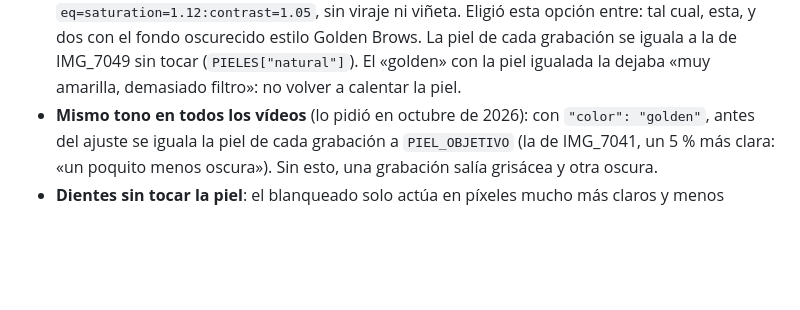
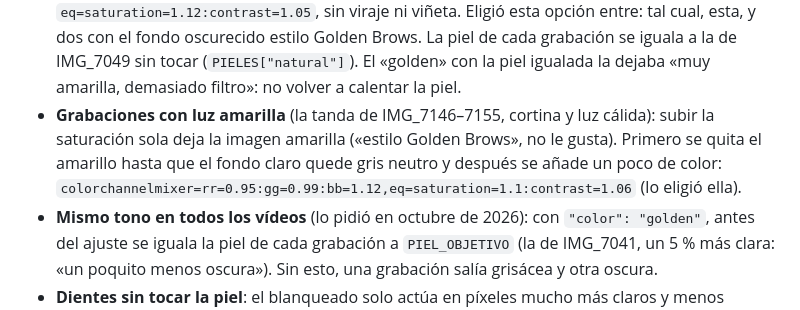
Before and after one commit to osanatenerife/WEB, a Markdown page: tools/reels/ESTILO.md, the part around the change. Rendered like a GitHub page; blank space fills up the shorter version.

Commit message:
Ajuste sin amarillo para grabaciones con luz cálida
Co-Authored-By: Claude Opus 5.5 <noreply@anthropic.com>
Claude-Session: https://claude.ai/code/session_01GBV3DkpQTHD1aM5aXSpBJZ

```diff
--- a/tools/reels/ESTILO.md
+++ b/tools/reels/ESTILO.md
@@ -314,6 +314,10 @@ Estilo **natural**, como las referencias de entrevista que eligió la dueña
   esta, y dos con el fondo oscurecido estilo Golden Brows. La piel de cada grabación se iguala a
   la de IMG_7049 sin tocar (`PIELES["natural"]`). El «golden» con la piel igualada la dejaba
   «muy amarilla, demasiado filtro»: no volver a calentar la piel.
+- **Grabaciones con luz amarilla** (la tanda de IMG_7146–7155, cortina y luz cálida): subir la
+  saturación sola deja la imagen amarilla («estilo Golden Brows», no le gusta). Primero se quita
+  el amarillo hasta que el fondo claro quede gris neutro y después se añade un poco de color:
+  `colorchannelmixer=rr=0.95:gg=0.99:bb=1.12,eq=saturation=1.1:contrast=1.06` (lo eligió ella).
 - **Mismo tono en todos los vídeos** (lo pidió en octubre de 2026): con `"color": "golden"`, antes
   del ajuste se iguala la piel de cada grabación a `PIEL_OBJETIVO` (la de IMG_7041, un 5 % más
   clara: «un poquito menos oscura»). Sin esto, una grabación salía grisácea y otra oscura.
```
